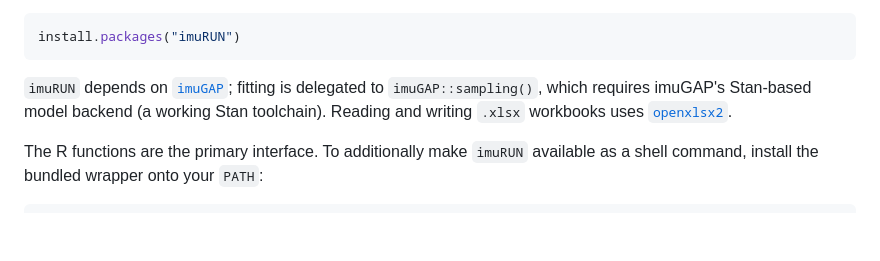
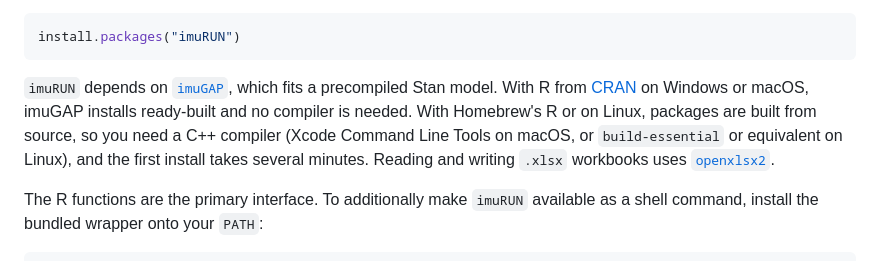
Before and after one commit to ACCIDDA/imuRUN, a Markdown page: README.md, the part around the change. Drawn GitHub-style; blank space fills up the shorter version.

Commit message:
Say which setups need a compiler to install
The README said fitting needs "a working Stan toolchain", which would
put off the users imuRUN is for. imuGAP ships a precompiled model: CRAN's
R on Windows and macOS installs it ready-built. Homebrew's R and Linux
build packages from source and need a C++ compiler.

Co-Authored-By: Claude Opus 5 (1M context) <noreply@anthropic.com>

````diff
--- a/README.md
+++ b/README.md
@@ -52,10 +52,13 @@ Once it is on CRAN you will be able to install the released version with:
 install.packages("imuRUN")
 ```
 
-`imuRUN` depends on [`imuGAP`](https://github.com/ACCIDDA/imuGAP); fitting is
-delegated to `imuGAP::sampling()`, which requires imuGAP's Stan-based model
-backend (a working Stan toolchain). Reading and writing `.xlsx` workbooks uses
-[`openxlsx2`](https://cran.r-project.org/package=openxlsx2).
+`imuRUN` depends on [`imuGAP`](https://github.com/ACCIDDA/imuGAP), which fits
+a precompiled Stan model. With R from [CRAN](https://cran.r-project.org/) on
+Windows or macOS, imuGAP installs ready-built and no compiler is needed. With
+Homebrew's R or on Linux, packages are built from source, so you need a C++
+compiler (Xcode Command Line Tools on macOS, or `build-essential` or equivalent
+on Linux), and the first install takes several minutes. Reading and writing
+`.xlsx` workbooks uses [`openxlsx2`](https://cran.r-project.org/package=openxlsx2).
 
 The R functions are the primary interface. To additionally make `imuRUN`
 available as a shell command, install the bundled wrapper onto your `PATH`:
````
